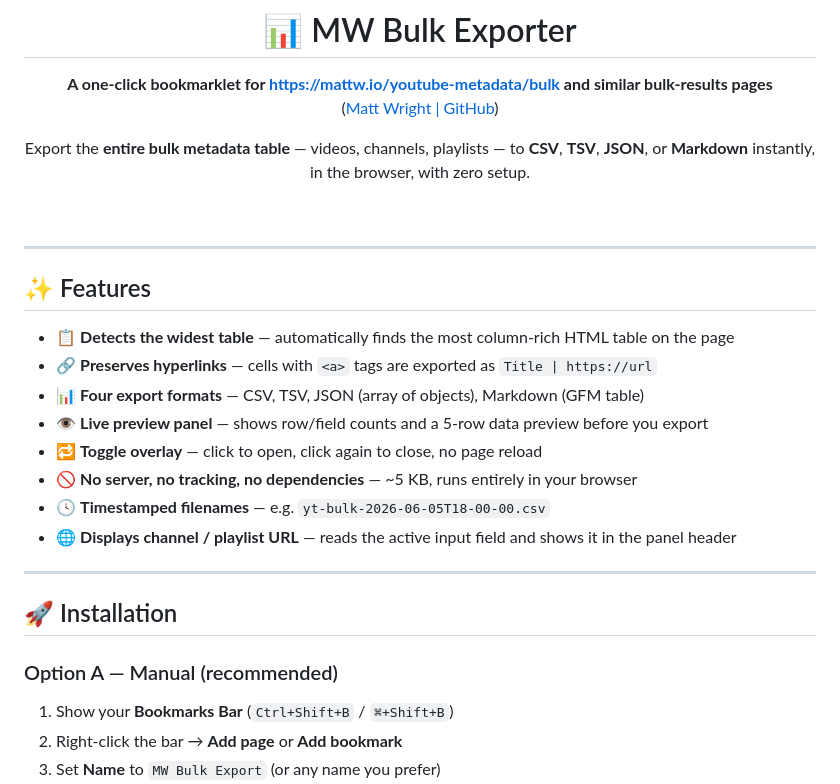
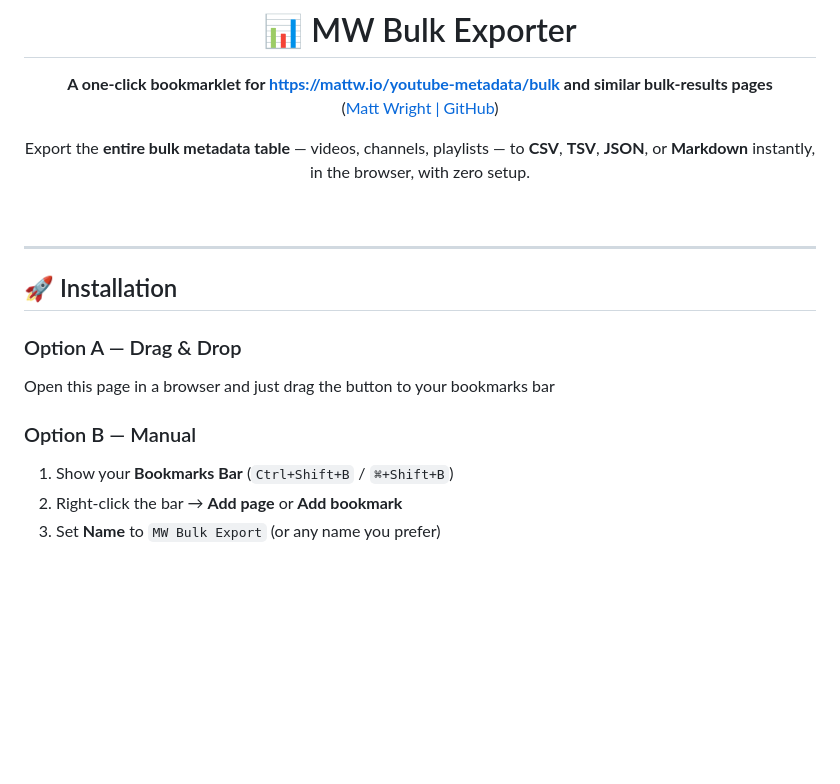
Before and after one commit to Provereno-Media/Export-MW-Metadata-Bulk-Results, a Markdown page: README.md, the part around the change. Drawn GitHub-style; blank space fills up the shorter version.

```diff
--- a/README.md
+++ b/README.md
@@ -18,24 +18,15 @@ Export the **entire bulk metadata table** — videos, channels, playlists — to
 
 </div>
 
-***
-
-## ✨ Features
-
-- 📋 **Detects the widest table** — automatically finds the most column-rich HTML table on the page
-- 🔗 **Preserves hyperlinks** — cells with `<a>` tags are exported as `Title | https://url`
-- 📊 **Four export formats** — CSV, TSV, JSON (array of objects), Markdown (GFM table)
-- 👁️ **Live preview panel** — shows row/field counts and a 5-row data preview before you export
-- 🔁 **Toggle overlay** — click to open, click again to close, no page reload
-- 🚫 **No server, no tracking, no dependencies** — ~5 KB, runs entirely in your browser
-- 🕓 **Timestamped filenames** — e.g. `yt-bulk-2026-06-05T18-00-00.csv`
-- 🌐 **Displays channel / playlist URL** — reads the active input field and shows it in the panel header
 
 ***
 
 ## 🚀 Installation
 
-### Option A — Manual (recommended)
+### Option A — Drag & Drop
+Open this page in a browser and just drag the button to your bookmarks bar
+
+### Option B — Manual
 
 1. Show your **Bookmarks Bar** (`Ctrl+Shift+B` / `⌘+Shift+B`)
 2. Right-click the bar → **Add page** or **Add bookmark**
```
